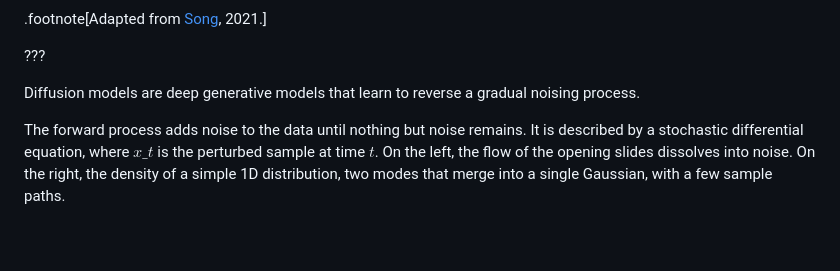
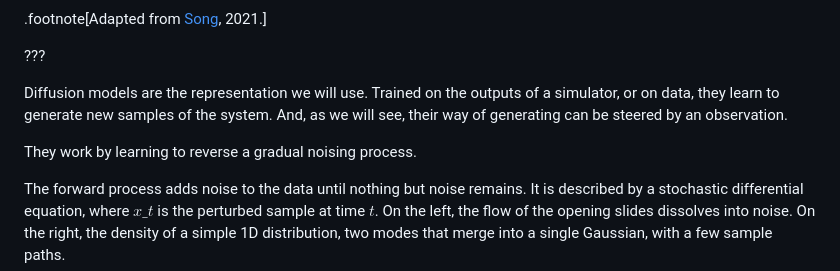
Before and after one commit to glouppe/talk-ai4sci-mainz-2026, a Markdown page: talk.md, the part around the change. Drawn GitHub-style; blank space fills up the shorter version.

Commit message:
Slide 16 notes: opener that answers slide 15
Co-Authored-By: Claude Opus 5.5 <noreply@anthropic.com>

```diff
--- a/talk.md
+++ b/talk.md
@@ -318,7 +318,9 @@ $$\text{d} x\_t = f\_t x\_t \text{d}t + g\_t \text{d}w\_t.$$
 
 ???
 
-Diffusion models are deep generative models that learn to reverse a gradual noising process.
+Diffusion models are the representation we will use. Trained on the outputs of a simulator, or on data, they learn to generate new samples of the system. And, as we will see, their way of generating can be steered by an observation.
+
+They work by learning to reverse a gradual noising process.
 
 The forward process adds noise to the data until nothing but noise remains. It is described by a stochastic differential equation, where $x\_t$ is the perturbed sample at time $t$. On the left, the flow of the opening slides dissolves into noise. On the right, the density of a simple 1D distribution, two modes that merge into a single Gaussian, with a few sample paths.
 
```
